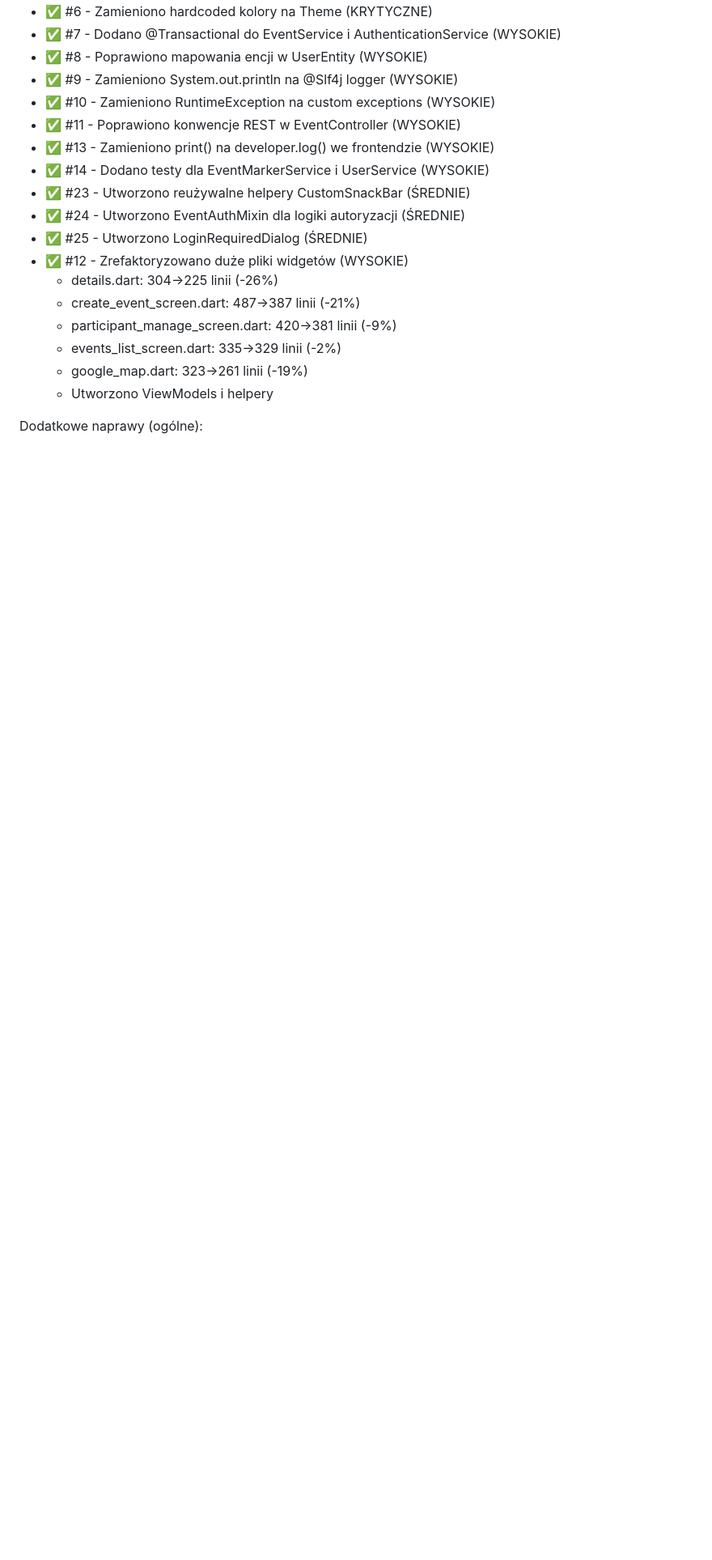
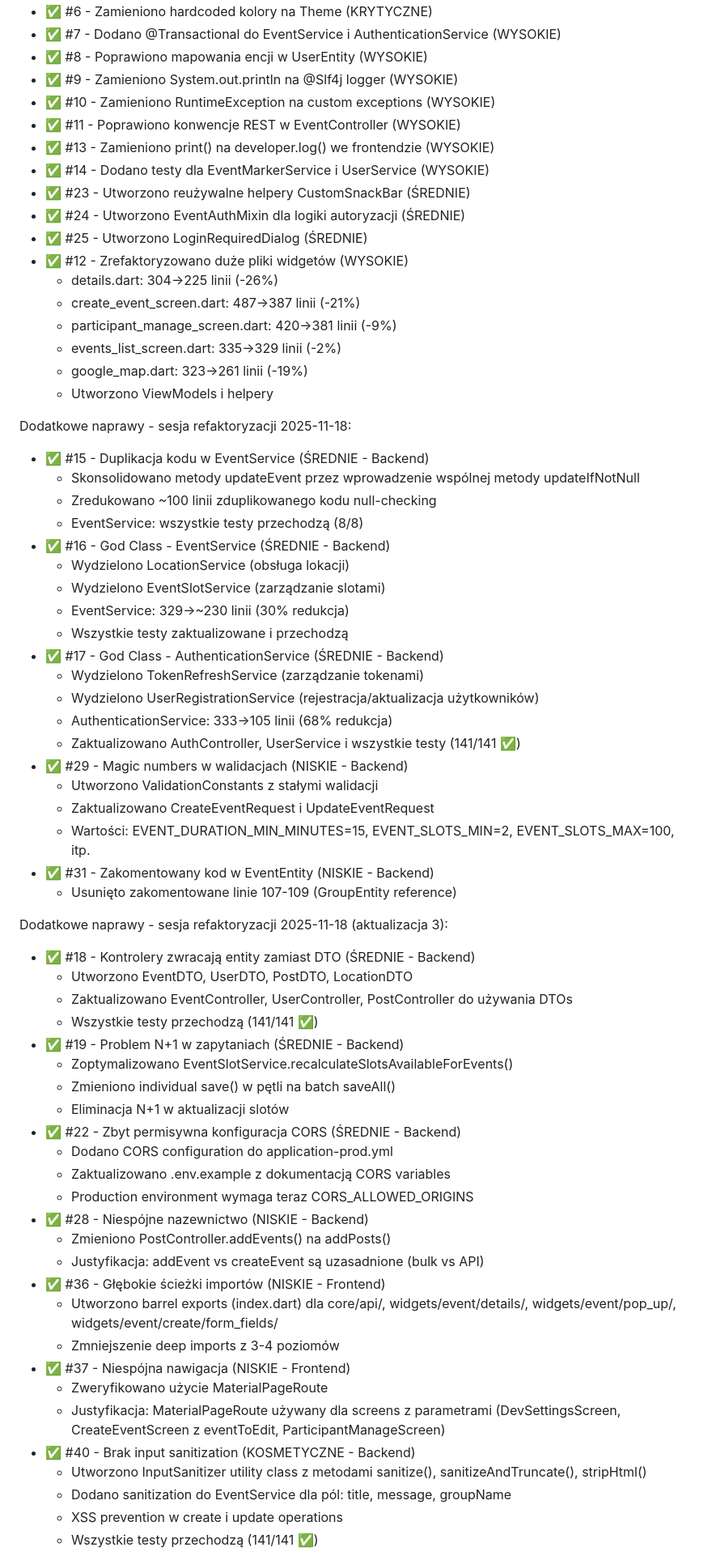
Before and after one commit to patrykdolata/patrykdolata.github.io, a Markdown page: refactor.md, the part around one of its changes. Shown at 81% size. GitHub-like rendering; blank space fills up the shorter version.

```diff
--- a/refactor.md
+++ b/refactor.md
@@ -27,4 +27,53 @@ Naprawione problemy (FEATURE_03 Participant Management):
   - google_map.dart: 323→261 linii (-19%)
   - Utworzono ViewModels i helpery
 
-Dodatkowe naprawy (ogólne):
+Dodatkowe naprawy - sesja refaktoryzacji 2025-11-18:
+- ✅ #15 - Duplikacja kodu w EventService (ŚREDNIE - Backend)
+  - Skonsolidowano metody updateEvent przez wprowadzenie wspólnej metody updateIfNotNull
+  - Zredukowano ~100 linii zduplikowanego kodu null-checking
+  - EventService: wszystkie testy przechodzą (8/8)
+- ✅ #16 - God Class - EventService (ŚREDNIE - Backend)
+  - Wydzielono LocationService (obsługa lokacji)
+  - Wydzielono EventSlotService (zarządzanie slotami)
+  - EventService: 329→~230 linii (30% redukcja)
+  - Wszystkie testy zaktualizowane i przechodzą
+- ✅ #17 - God Class - AuthenticationService (ŚREDNIE - Backend)
+  - Wydzielono TokenRefreshService (zarządzanie tokenami)
+  - Wydzielono UserRegistrationService (rejestracja/aktualizacja użytkowników)
+  - AuthenticationService: 333→105 linii (68% redukcja)
+  - Zaktualizowano AuthController, UserService i wszystkie testy (141/141 ✅)
+- ✅ #29 - Magic numbers w walidacjach (NISKIE - Backend)
+  - Utworzono ValidationConstants z stałymi walidacji
+  - Zaktualizowano CreateEventRequest i UpdateEventRequest
+  - Wartości: EVENT_DURATION_MIN_MINUTES=15, EVENT_SLOTS_MIN=2, EVENT_SLOTS_MAX=100, itp.
+- ✅ #31 - Zakomentowany kod w EventEntity (NISKIE - Backend)
+  - Usunięto zakomentowane linie 107-109 (GroupEntity reference)
+
+Dodatkowe naprawy - sesja refaktoryzacji 2025-11-18 (aktualizacja 3):
+- ✅ #18 - Kontrolery zwracają entity zamiast DTO (ŚREDNIE - Backend)
+  - Utworzono EventDTO, UserDTO, PostDTO, LocationDTO
+  - Zaktualizowano EventController, UserController, PostController do używania DTOs
+  - Wszystkie testy przechodzą (141/141 ✅)
+- ✅ #19 - Problem N+1 w zapytaniach (ŚREDNIE - Backend)
+  - Zoptymalizowano EventSlotService.recalculateSlotsAvailableForEvents()
+  - Zmieniono individual save() w pętli na batch saveAll()
+  - Eliminacja N+1 w aktualizacji slotów
+- ✅ #22 - Zbyt permisywna konfiguracja CORS (ŚREDNIE - Backend)
+  - Dodano CORS configuration do application-prod.yml
+  - Zaktualizowano .env.example z dokumentacją CORS variables
+  - Production environment wymaga teraz CORS_ALLOWED_ORIGINS
+- ✅ #28 - Niespójne nazewnictwo (NISKIE - Backend)
+  - Zmieniono PostController.addEvents() na addPosts()
+  - Justyfikacja: addEvent vs createEvent są uzasadnione (bulk vs API)
+- ✅ #36 - Głębokie ścieżki importów (NISKIE - Frontend)
+  - Utworzono barrel exports (index.dart) dla core/api/, widgets/event/details/, widgets/event/pop_up/, widgets/event/create/form_fields/
+  - Zmniejszenie deep imports z 3-4 poziomów
+- ✅ #37 - Niespójna nawigacja (NISKIE - Frontend)
+  - Zweryfikowano użycie MaterialPageRoute
+  - Justyfikacja: MaterialPageRoute używany dla screens z parametrami (DevSettingsScreen, CreateEventScreen z eventToEdit, ParticipantManageScreen)
+- ✅ #40 - Brak input sanitization (KOSMETYCZNE - Backend)
+  - Utworzono InputSanitizer utility class z metodami sanitize(), sanitizeAndTruncate(), stripHtml()
+  - Dodano sanitization do EventService dla pól: title, message, groupName
+  - XSS prevention w create i update operations
+  - Wszystkie testy przechodzą (141/141 ✅)
+
```
Also changed, not shown: other parts of refactor.md (+34 -13 lines).
